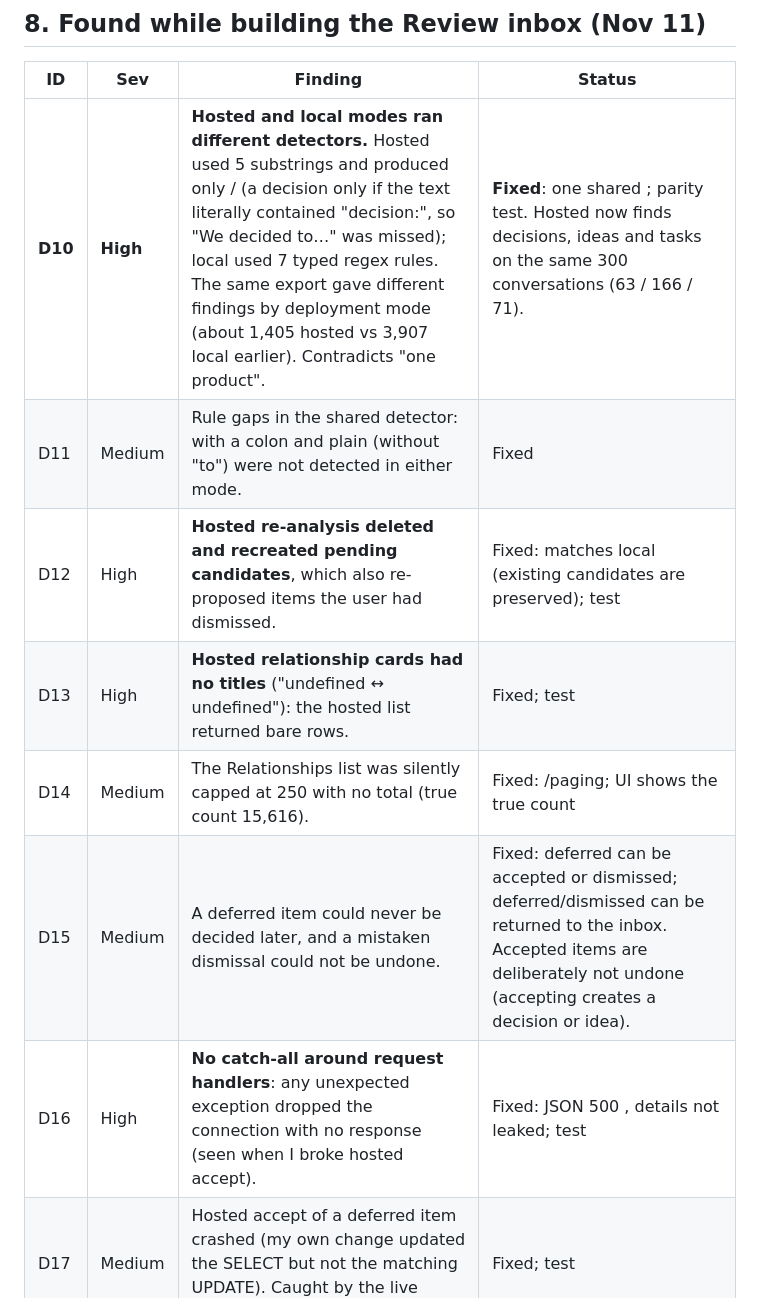
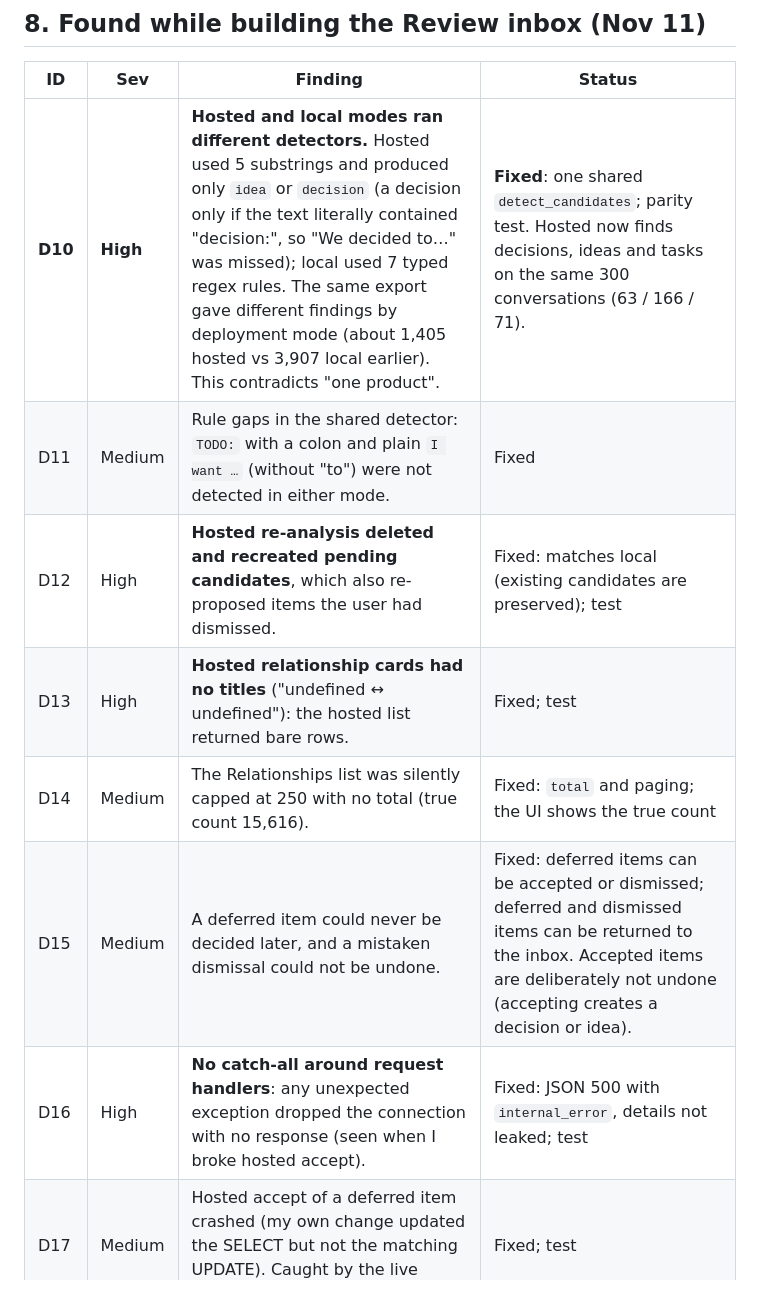
Before and after one commit to SeedClassIntelligence/seedreflections, a Markdown page: CTO_REVIEW_FINDINGS.md, the part around the change. Rendered like a GitHub page.

Commit message:
docs: repair findings section 8 (backticks were stripped by shell substitution)
Co-Authored-By: Claude Sonnet 5.5 <noreply@anthropic.com>
Claude-Session: https://claude.ai/code/session_01WkpLtZCoAbfMBFs5xfbSGC

```diff
--- a/CTO_REVIEW_FINDINGS.md
+++ b/CTO_REVIEW_FINDINGS.md
@@ -116,13 +116,13 @@ Each was reproduced first, then fixed, and verified again. "Test" means the new
 
 | ID | Sev | Finding | Status |
 |---|---|---|---|
-| **D10** | **High** | **Hosted and local modes ran different detectors.** Hosted used 5 substrings and produced only / (a decision only if the text literally contained "decision:", so "We decided to…" was missed); local used 7 typed regex rules. The same export gave different findings by deployment mode (about 1,405 hosted vs 3,907 local earlier). Contradicts "one product". | **Fixed**: one shared ; parity test. Hosted now finds decisions, ideas and tasks on the same 300 conversations (63 / 166 / 71). |
-| D11 | Medium | Rule gaps in the shared detector:  with a colon and plain  (without "to") were not detected in either mode. | Fixed |
+| **D10** | **High** | **Hosted and local modes ran different detectors.** Hosted used 5 substrings and produced only `idea` or `decision` (a decision only if the text literally contained "decision:", so "We decided to…" was missed); local used 7 typed regex rules. The same export gave different findings by deployment mode (about 1,405 hosted vs 3,907 local earlier). This contradicts "one product". | **Fixed**: one shared `detect_candidates`; parity test. Hosted now finds decisions, ideas and tasks on the same 300 conversations (63 / 166 / 71). |
+| D11 | Medium | Rule gaps in the shared detector: `TODO:` with a colon and plain `I want …` (without "to") were not detected in either mode. | Fixed |
 | D12 | High | **Hosted re-analysis deleted and recreated pending candidates**, which also re-proposed items the user had dismissed. | Fixed: matches local (existing candidates are preserved); test |
 | D13 | High | **Hosted relationship cards had no titles** ("undefined ↔ undefined"): the hosted list returned bare rows. | Fixed; test |
-| D14 | Medium | The Relationships list was silently capped at 250 with no total (true count 15,616). | Fixed: /paging; UI shows the true count |
-| D15 | Medium | A deferred item could never be decided later, and a mistaken dismissal could not be undone. | Fixed: deferred can be accepted or dismissed; deferred/dismissed can be returned to the inbox. Accepted items are deliberately not undone (accepting creates a decision or idea). |
-| D16 | High | **No catch-all around request handlers**: any unexpected exception dropped the connection with no response (seen when I broke hosted accept). | Fixed: JSON 500 , details not leaked; test |
+| D14 | Medium | The Relationships list was silently capped at 250 with no total (true count 15,616). | Fixed: `total` and paging; the UI shows the true count |
+| D15 | Medium | A deferred item could never be decided later, and a mistaken dismissal could not be undone. | Fixed: deferred items can be accepted or dismissed; deferred and dismissed items can be returned to the inbox. Accepted items are deliberately not undone (accepting creates a decision or idea). |
+| D16 | High | **No catch-all around request handlers**: any unexpected exception dropped the connection with no response (seen when I broke hosted accept). | Fixed: JSON 500 with `internal_error`, details not leaked; test |
 | D17 | Medium | Hosted accept of a deferred item crashed (my own change updated the SELECT but not the matching UPDATE). Caught by the live hosted run, not by unit tests. | Fixed; test |
 
 Detection remains **transparent phrase rules**, labelled as such in the interface. Model-assisted discovery is still open.
```
